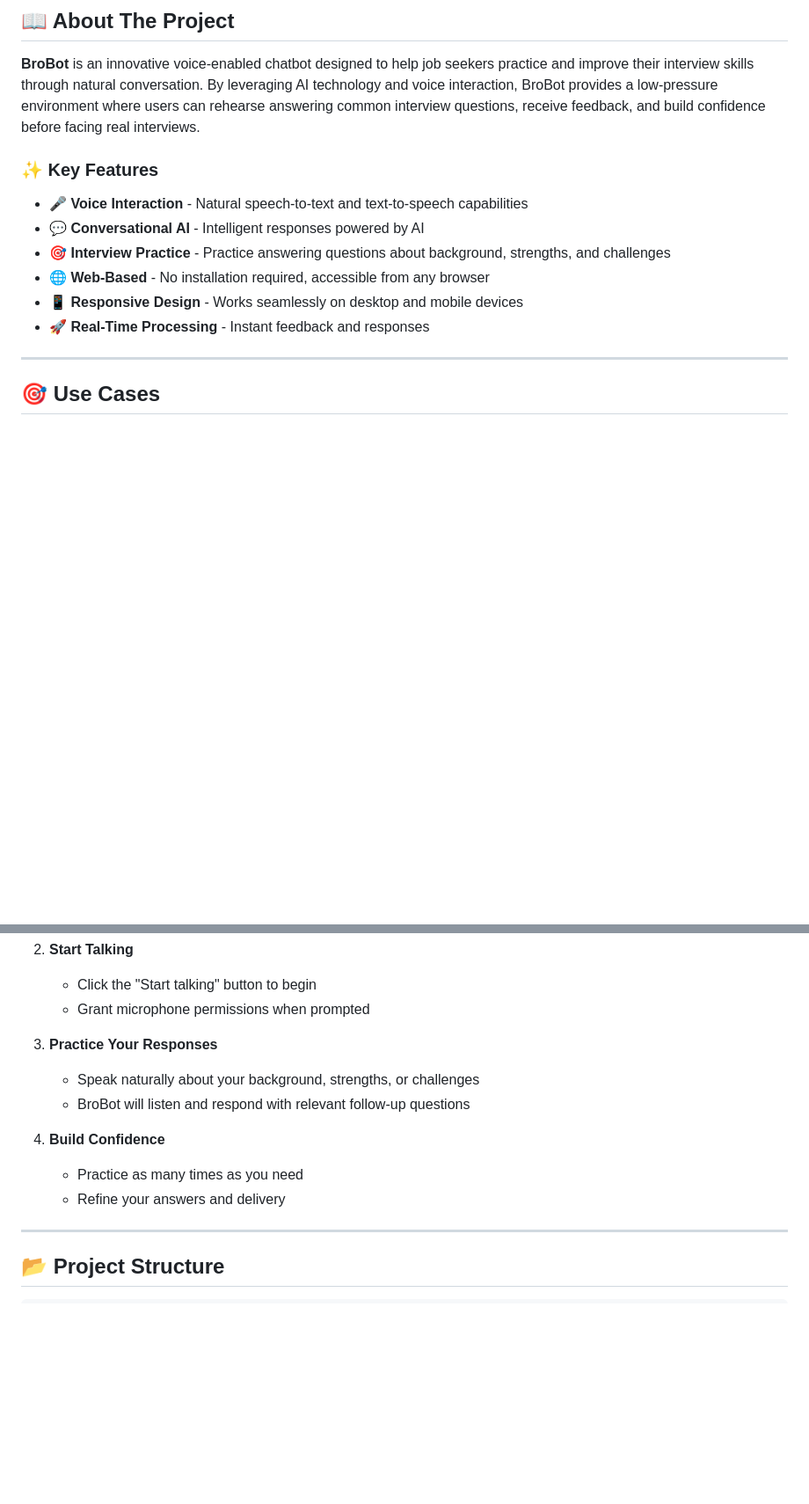
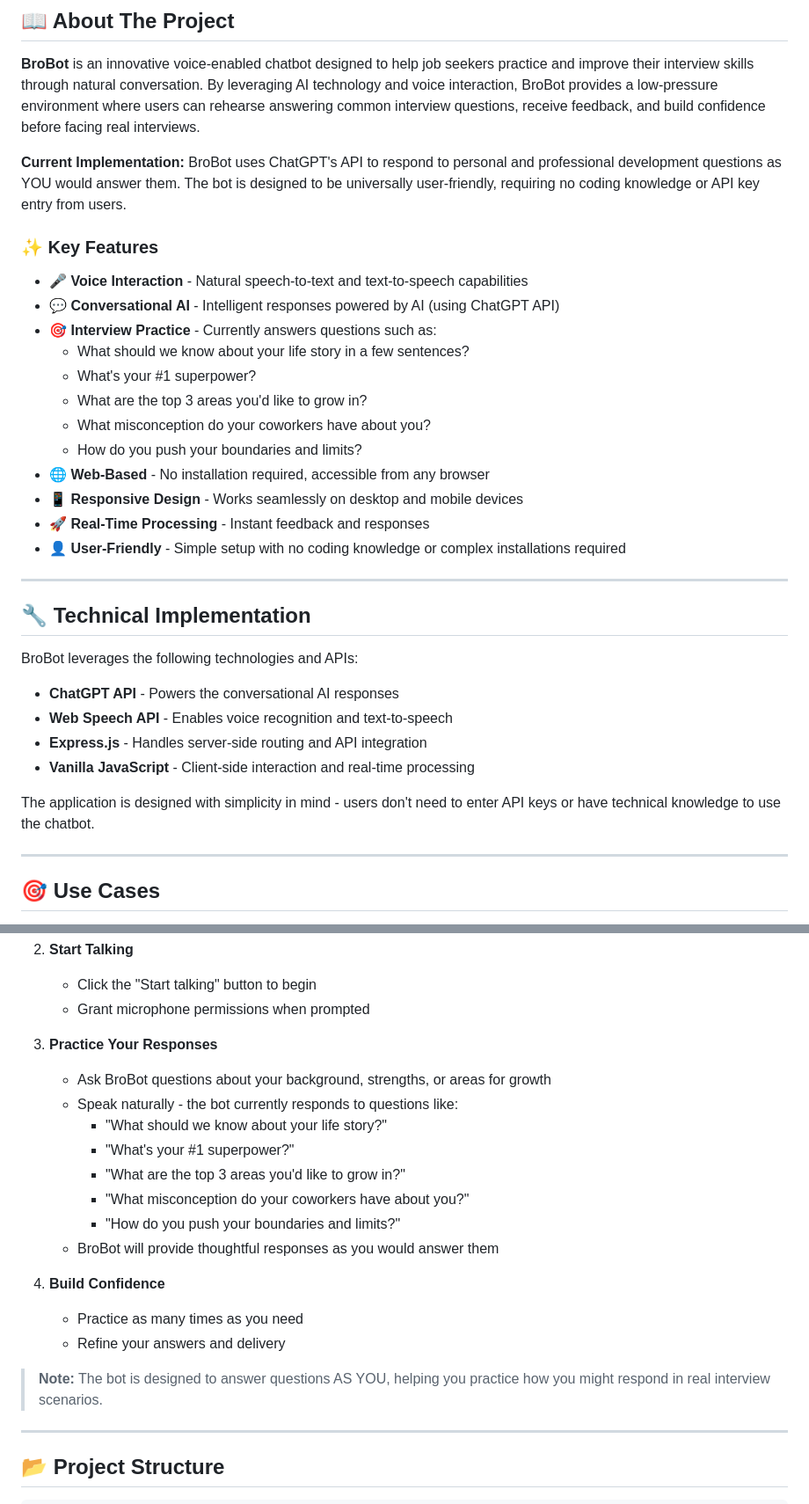
Before and after one commit to PragatiChaurasiya1/BroBot, a Markdown page: Readme.md, 2 parts joined by grey strips. Shown at 88% size. GitHub-like rendering; blank space fills up the shorter version.

```diff
--- a/Readme.md
+++ b/Readme.md
@@ -22,14 +22,35 @@
 
 **BroBot** is an innovative voice-enabled chatbot designed to help job seekers practice and improve their interview skills through natural conversation. By leveraging AI technology and voice interaction, BroBot provides a low-pressure environment where users can rehearse answering common interview questions, receive feedback, and build confidence before facing real interviews.
 
+**Current Implementation:** BroBot uses ChatGPT's API to respond to personal and professional development questions as YOU would answer them. The bot is designed to be universally user-friendly, requiring no coding knowledge or API key entry from users.
+
 ### ✨ Key Features
 
 - 🎤 **Voice Interaction** - Natural speech-to-text and text-to-speech capabilities
-- 💬 **Conversational AI** - Intelligent responses powered by AI
-- 🎯 **Interview Practice** - Practice answering questions about background, strengths, and challenges
+- 💬 **Conversational AI** - Intelligent responses powered by AI (using ChatGPT API)
+- 🎯 **Interview Practice** - Currently answers questions such as:
+  - What should we know about your life story in a few sentences?
+  - What's your #1 superpower?
+  - What are the top 3 areas you'd like to grow in?
+  - What misconception do your coworkers have about you?
+  - How do you push your boundaries and limits?
 - 🌐 **Web-Based** - No installation required, accessible from any browser
 - 📱 **Responsive Design** - Works seamlessly on desktop and mobile devices
 - 🚀 **Real-Time Processing** - Instant feedback and responses
+- 👤 **User-Friendly** - Simple setup with no coding knowledge or complex installations required
+
+---
+
+## 🔧 Technical Implementation
+
+BroBot leverages the following technologies and APIs:
+
+- **ChatGPT API** - Powers the conversational AI responses
+- **Web Speech API** - Enables voice recognition and text-to-speech
+- **Express.js** - Handles server-side routing and API integration
+- **Vanilla JavaScript** - Client-side interaction and real-time processing
+
+The application is designed with simplicity in mind - users don't need to enter API keys or have technical knowledge to use the chatbot.
 
 ---
 
@@ -123,12 +144,20 @@ Navigate to `http://localhost:3000` (or the port specified in your server config
    - Grant microphone permissions when prompted
 
 3. **Practice Your Responses**
-   - Speak naturally about your background, strengths, or challenges
-   - BroBot will listen and respond with relevant follow-up questions
+   - Ask BroBot questions about your background, strengths, or areas for growth
+   - Speak naturally - the bot currently responds to questions like:
+     - "What should we know about your life story?"
+     - "What's your #1 superpower?"
+     - "What are the top 3 areas you'd like to grow in?"
+     - "What misconception do your coworkers have about you?"
+     - "How do you push your boundaries and limits?"
+   - BroBot will provide thoughtful responses as you would answer them
 
 4. **Build Confidence**
    - Practice as many times as you need
    - Refine your answers and delivery
+
+> **Note:** The bot is designed to answer questions AS YOU, helping you practice how you might respond in real interview scenarios.
 
 ---
 
```
